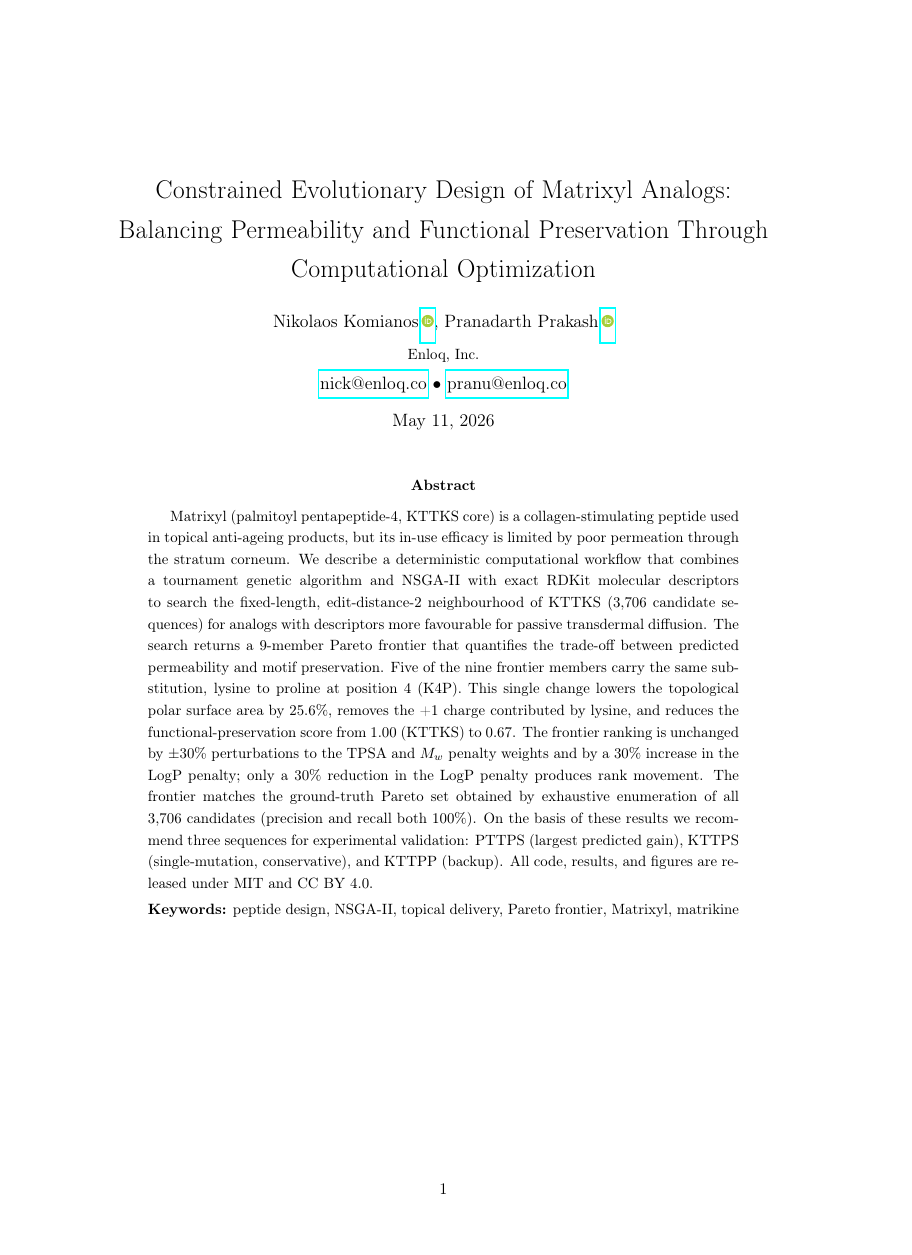
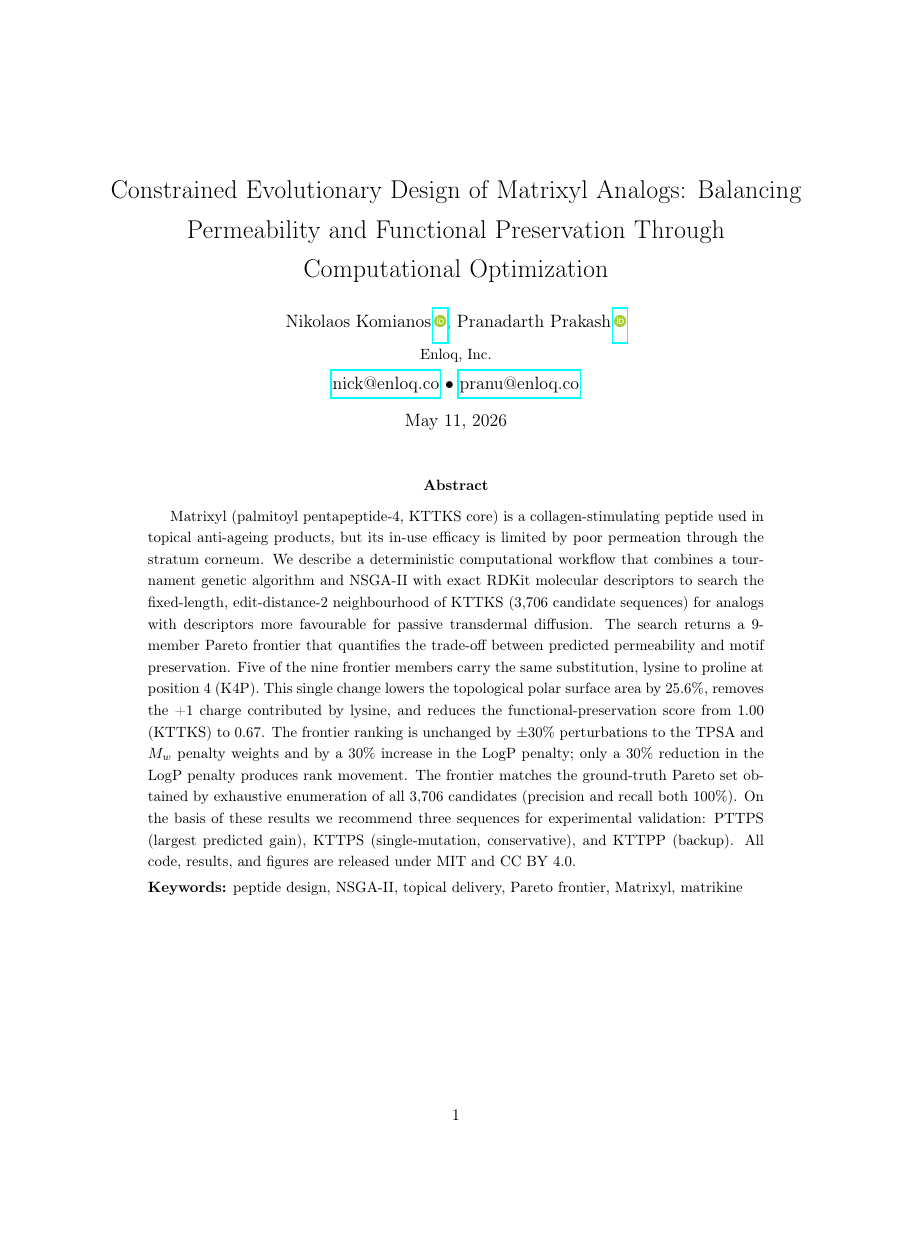
Before and after one commit to nkomianos/matrixyl-pareto-design, a LaTeX paper (manuscript/main.tex): page 1 of 25 before the commit and page 1 of 27 after it, the shorter picture padded with empty space. Compiled offline with pdfLaTeX.

Commit message:
Switch manuscript to US Letter paper size for bioRxiv conversion
- Change documentclass paper-size option from a4paper to letterpaper
- Add letterpaper to the geometry package options to override its
  default A4 inheritance
- bioRxiv's PDF conversion pipeline recommends 8.5x11 (US Letter);
  this avoids margin and pagination artifacts during their screening
- Content unchanged: no numerical, prose, or citation deltas. The
  rendered PDF reflows from 25 pages (A4) to 27 pages (Letter) due
  to the shorter vertical extent

```diff
--- a/manuscript/main.tex
+++ b/manuscript/main.tex
@@ -1,4 +1,4 @@
-\documentclass[11pt,a4paper]{article}
+\documentclass[11pt,letterpaper]{article}
 
 % Packages
 \usepackage[T1]{fontenc}
@@ -11,7 +11,7 @@
 \usepackage{hyperref}
 \usepackage{cite}
 \usepackage{setspace}
-\usepackage[margin=1in]{geometry}
+\usepackage[letterpaper,margin=1in]{geometry}
 \usepackage{fancyhdr}
 \usepackage{lastpage}
 % Line numbers (lineno) are intentionally not loaded for the bioRxiv
```
